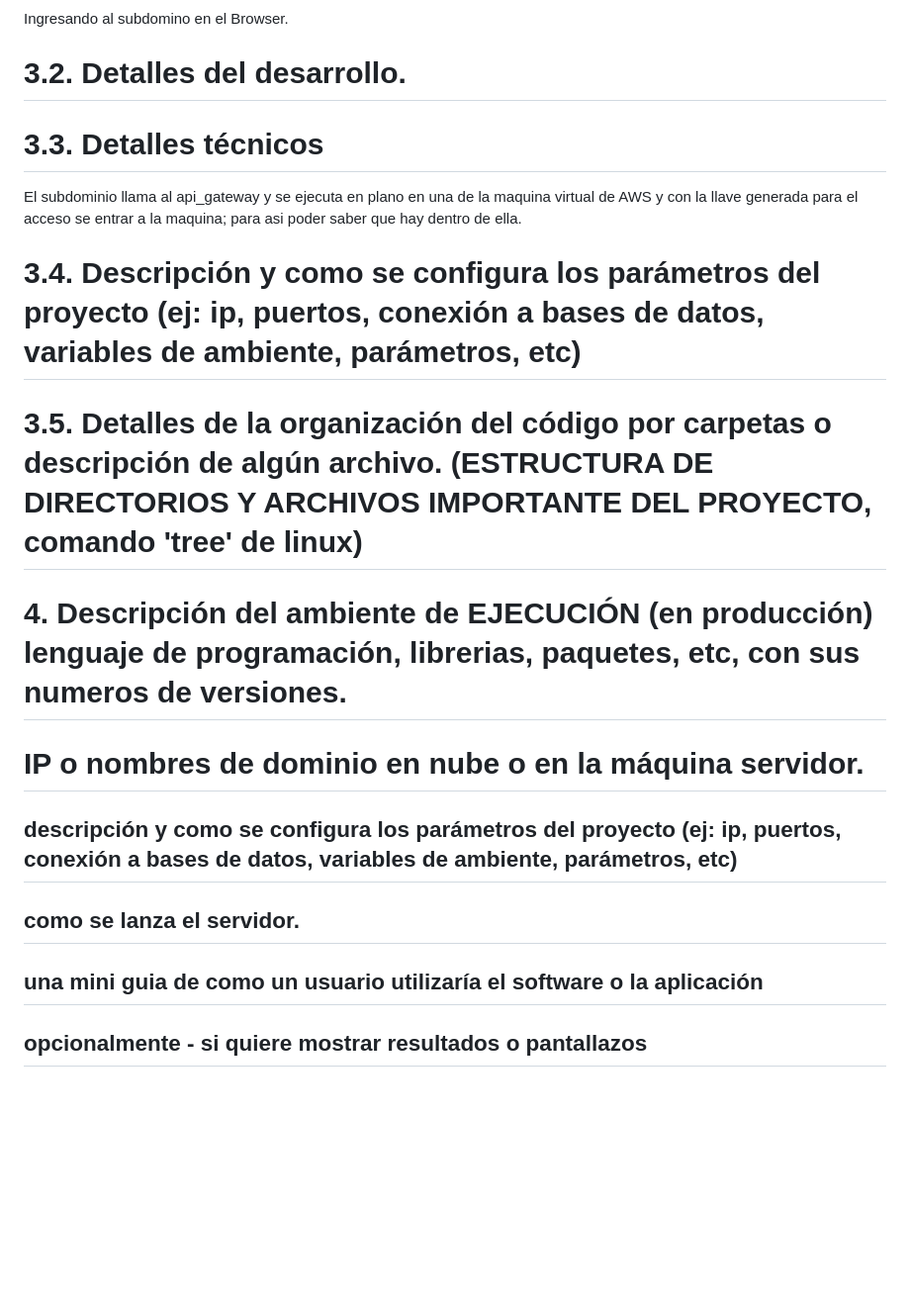
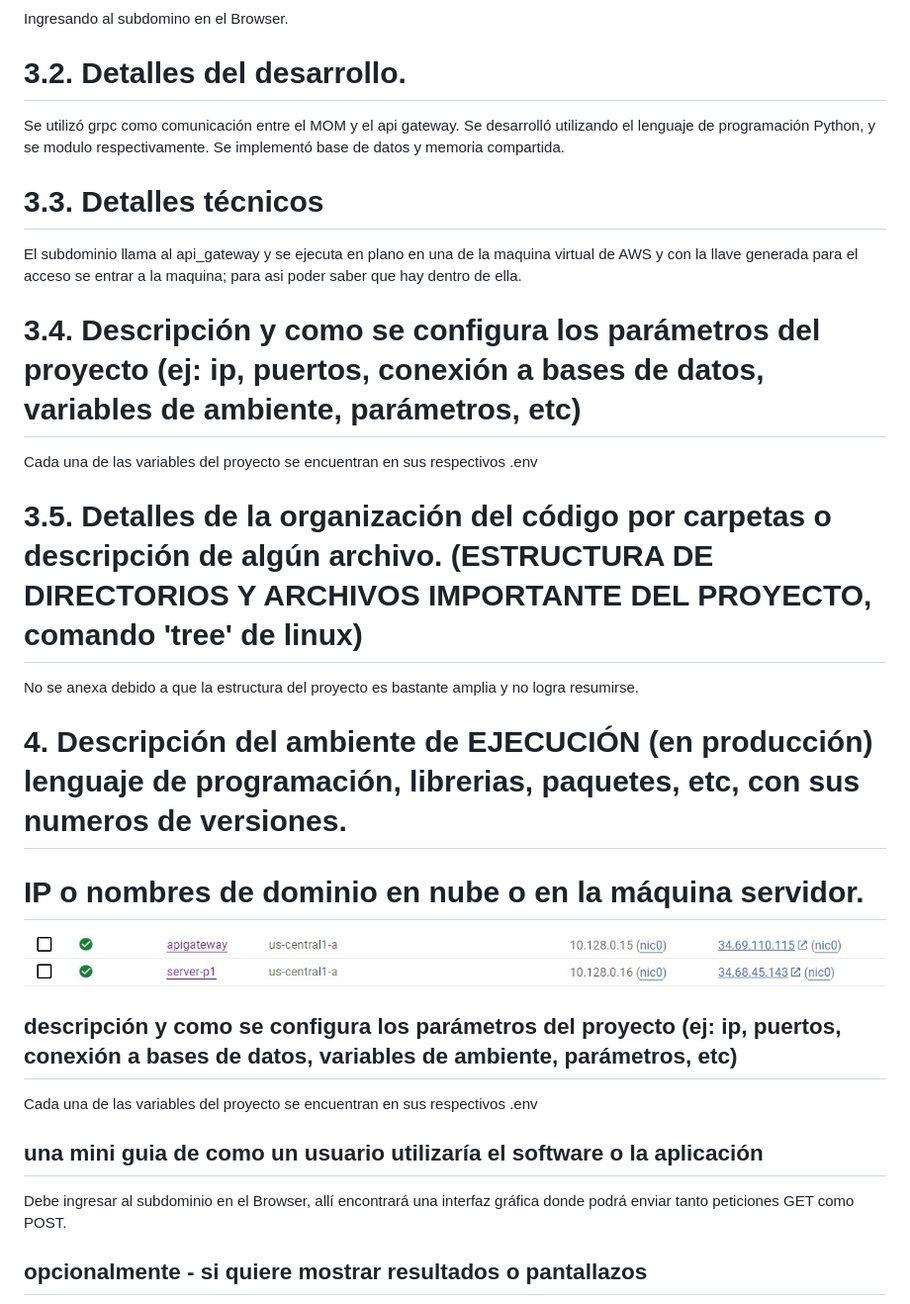
Before and after one commit to latincrow81/Proyecto1_topicos_telematica_2023_ST0263, a Markdown page: README.md, the part around the change printed below. Shown: that part at 99% size. GitHub-like rendering; pictures changed too: assets/GCP.jpeg (added); blank space fills up the shorter version.

Commit message:
Modificaciones en el readme

```diff
--- a/README.md
+++ b/README.md
@@ -106,28 +106,33 @@ Ingresando al subdomino en el Browser.
 
 # 3.2. Detalles del desarrollo.
 
-
+Se utilizó grpc como comunicación entre el MOM y el api gateway. Se desarrolló utilizando el lenguaje de programación Python, y se modulo respectivamente. Se implementó base de datos y memoria compartida.
 
 # 3.3. Detalles técnicos
 El subdominio llama al api_gateway y se ejecuta en plano en una de la maquina virtual de AWS y con la llave generada para el acceso se entrar a la maquina; para asi poder saber que hay dentro de ella.
 
-
 # 3.4. Descripción y como se configura los parámetros del proyecto (ej: ip, puertos, conexión a bases de datos, variables de ambiente, parámetros, etc)
 
+Cada una de las variables del proyecto se encuentran en sus respectivos .env
 
 
 # 3.5. Detalles de la organización del código por carpetas o descripción de algún archivo. (ESTRUCTURA DE DIRECTORIOS Y ARCHIVOS IMPORTANTE DEL PROYECTO, comando 'tree' de linux)
 
+No se anexa debido a que la estructura del proyecto es bastante amplia y no logra resumirse.
 
 # 4. Descripción del ambiente de EJECUCIÓN (en producción) lenguaje de programación, librerias, paquetes, etc, con sus numeros de versiones.
 
 # IP o nombres de dominio en nube o en la máquina servidor.
 
+![Gateway](assets/GCP.jpeg)
+
 ## descripción y como se configura los parámetros del proyecto (ej: ip, puertos, conexión a bases de datos, variables de ambiente, parámetros, etc)
 
-## como se lanza el servidor.
+Cada una de las variables del proyecto se encuentran en sus respectivos .env
 
 ## una mini guia de como un usuario utilizaría el software o la aplicación
 
+Debe ingresar al subdominio en el Browser, allí encontrará una interfaz gráfica donde podrá enviar tanto peticiones GET como POST.
+
 ## opcionalmente - si quiere mostrar resultados o pantallazos
 
```
Also changed, not shown: other parts of README.md (+2 -2 lines).
